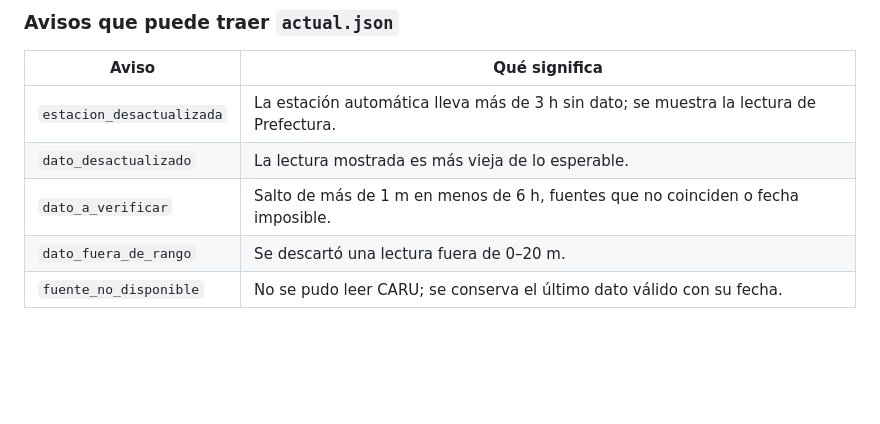
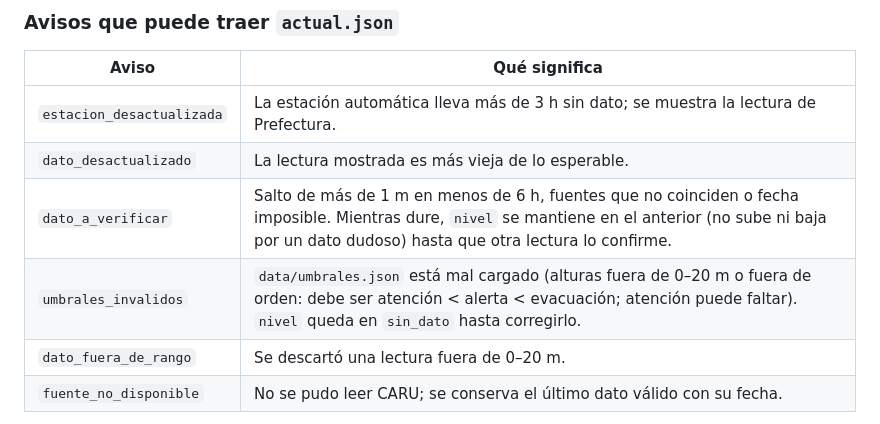
Before and after one commit to MatiCascoV/rio-paysandu, a Markdown page: README.md, the part around the change. Drawn GitHub-style; blank space fills up the shorter version.

Commit message:
README: documentar avisos umbrales_invalidos y dato_a_verificar
Co-Authored-By: Claude Opus 5.5 <noreply@anthropic.com>

```diff
--- a/README.md
+++ b/README.md
@@ -41,7 +41,8 @@ Los umbrales de nivel están en `data/umbrales.json` y son **provisorios** hasta
 |---|---|
 | `estacion_desactualizada` | La estación automática lleva más de 3 h sin dato; se muestra la lectura de Prefectura. |
 | `dato_desactualizado` | La lectura mostrada es más vieja de lo esperable. |
-| `dato_a_verificar` | Salto de más de 1 m en menos de 6 h, fuentes que no coinciden o fecha imposible. |
+| `dato_a_verificar` | Salto de más de 1 m en menos de 6 h, fuentes que no coinciden o fecha imposible. Mientras dure, `nivel` se mantiene en el anterior (no sube ni baja por un dato dudoso) hasta que otra lectura lo confirme. |
+| `umbrales_invalidos` | `data/umbrales.json` está mal cargado (alturas fuera de 0–20 m o fuera de orden: debe ser atención < alerta < evacuación; atención puede faltar). `nivel` queda en `sin_dato` hasta corregirlo. |
 | `dato_fuera_de_rango` | Se descartó una lectura fuera de 0–20 m. |
 | `fuente_no_disponible` | No se pudo leer CARU; se conserva el último dato válido con su fecha. |
 
```
